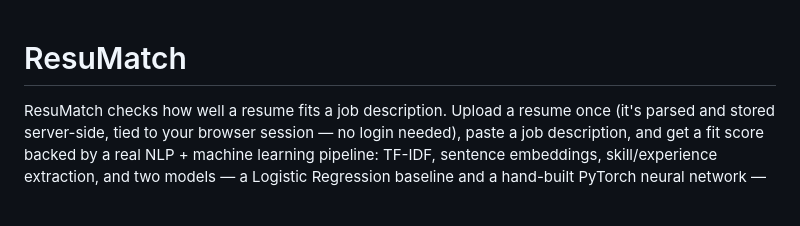
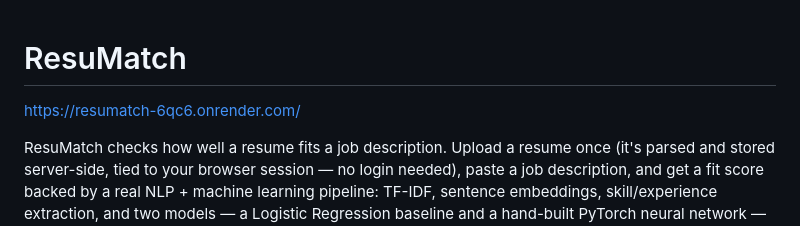
Before and after one commit to junaidshaikh2004/ResuMatch, a Markdown page: README.md, the part around the change. Rendered like a GitHub page; blank space fills up the shorter version.

Commit message:
Add project URL to README
Added project URL to README for easy access.

```diff
--- a/README.md
+++ b/README.md
@@ -1,4 +1,6 @@
 # ResuMatch
+
+https://resumatch-6qc6.onrender.com/
 
 ResuMatch checks how well a resume fits a job description. Upload a resume once
 (it's parsed and stored server-side, tied to your browser session — no login
```
